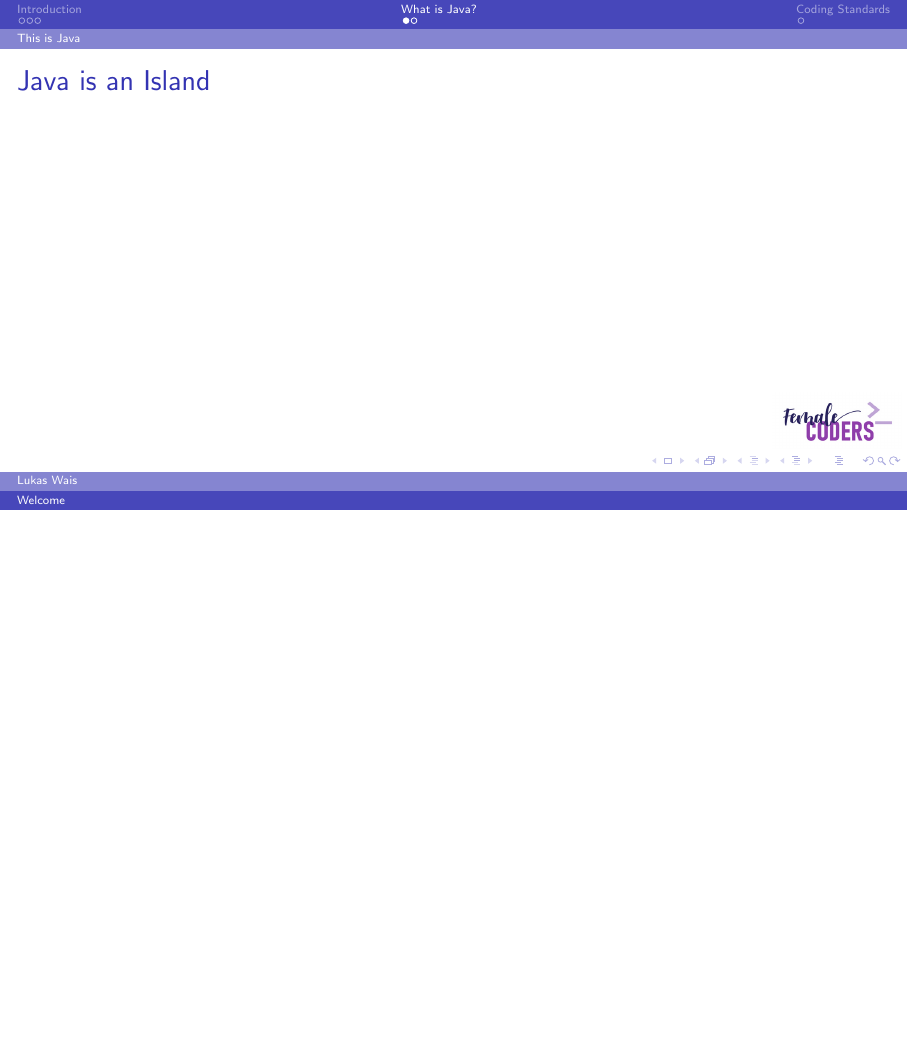
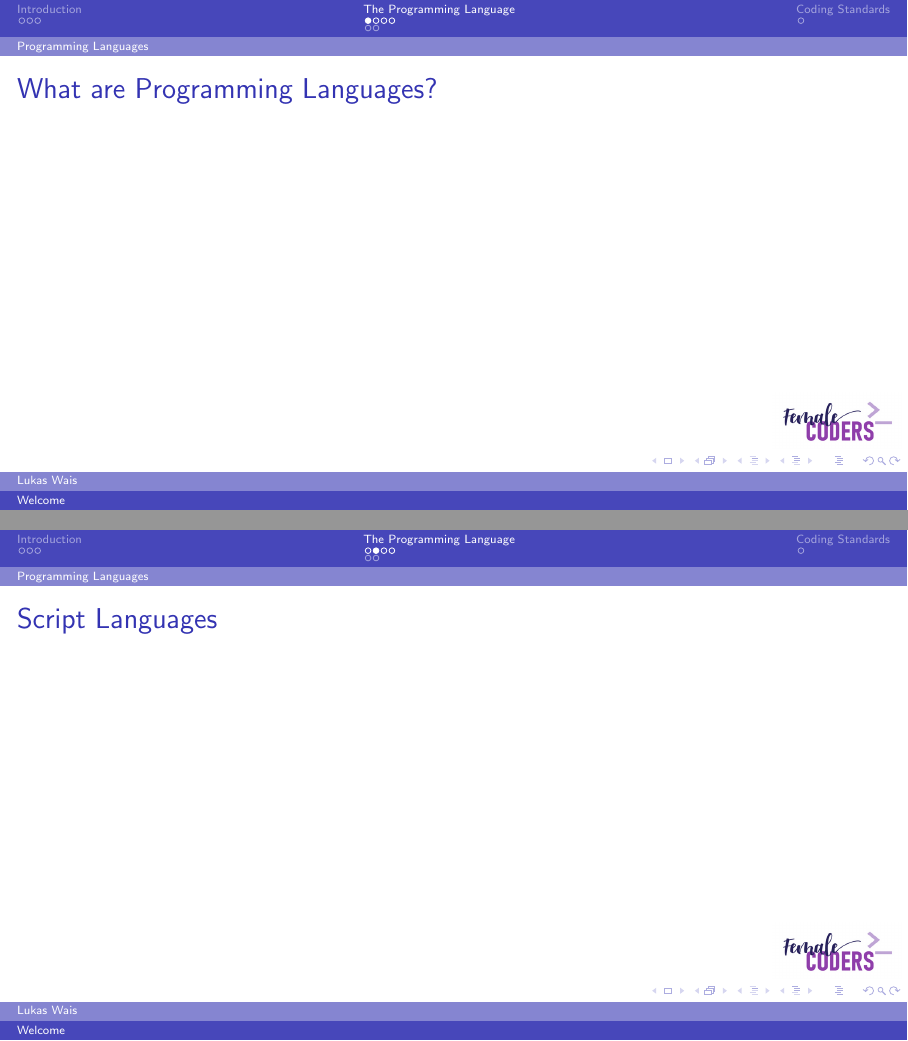
Before and after one commit to x21L/Codersbay, LaTeX slides (Slides/TeX/Introduction.tex): page 6 of 8 before the commit and pages 6 and 7 of 12 after it, the two joined at a grey line, the shorter picture padded with empty space. Compiled offline with pdfLaTeX.

Commit message:
Working on the new Intorduction

```diff
--- a/Slides/TeX/Introduction.tex
+++ b/Slides/TeX/Introduction.tex
@@ -43,7 +43,26 @@
   \frametitle{Computer on Wheels}
 \end{frame}
 
-\section{What is Java?}
+\section{The Programming Language}
+\subsection{Programming Languages}
+\begin{frame}
+  \frametitle{What are Programming Languages?}
+\end{frame}
+
+\begin{frame}
+  \frametitle{Script Languages}
+\end{frame}
+
+\begin{frame}
+  \frametitle{Compiled Language}
+\end{frame}
+
+\begin{frame}
+  \frametitle{The Compiler}
+\end{frame}
+
+
+
 \subsection{This is Java}
 \begin{frame}
   \frametitle{Java is an Island}
```
Also changed, not shown: Slides/TeX/Introduction.pdf, 6 other files.
